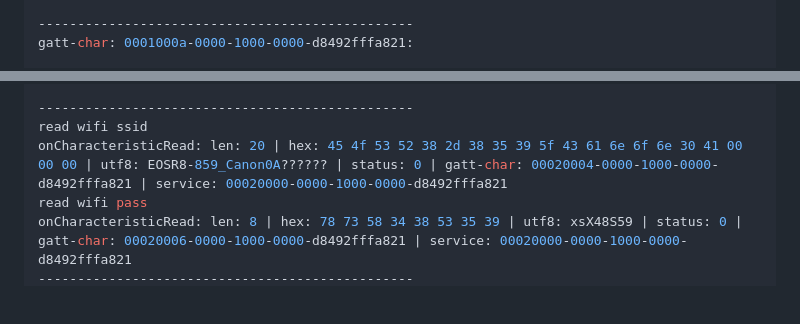
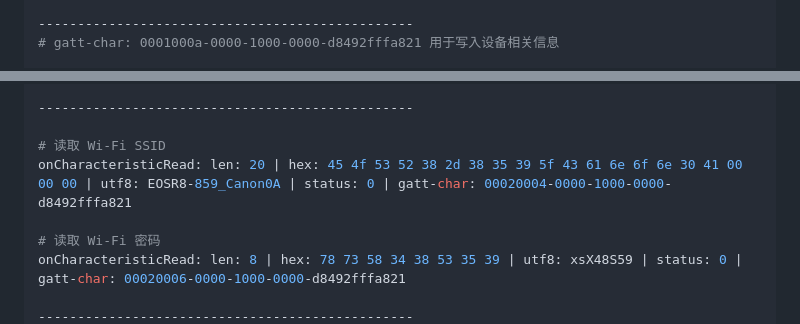
Before and after one commit to wilinz/camera_toolbox, a Markdown page: doc/ble-capture.md, 2 parts joined by grey strips. GitHub-like rendering; blank space fills up the shorter version.

```diff
--- a/doc/ble-capture.md
+++ b/doc/ble-capture.md
@@ -15,4 +38,4 @@
 
 ------------------------------------------------
-gatt-char: 0001000a-0000-1000-0000-d8492fffa821:
+# gatt-char: 0001000a-0000-1000-0000-d8492fffa821 用于写入设备相关信息
 
@@ -33,7 +58,10 @@
 
 ------------------------------------------------
-read wifi ssid
-onCharacteristicRead: len: 20 | hex: 45 4f 53 52 38 2d 38 35 39 5f 43 61 6e 6f 6e 30 41 00 00 00 | utf8: EOSR8-859_Canon0A?????? | status: 0 | gatt-char: 00020004-0000-1000-0000-d8492fffa821 | service: 00020000-0000-1000-0000-d8492fffa821
-read wifi pass
-onCharacteristicRead: len: 8 | hex: 78 73 58 34 38 53 35 39 | utf8: xsX48S59 | status: 0 | gatt-char: 00020006-0000-1000-0000-d8492fffa821 | service: 00020000-0000-1000-0000-d8492fffa821
+
+# 读取 Wi-Fi SSID
+onCharacteristicRead: len: 20 | hex: 45 4f 53 52 38 2d 38 35 39 5f 43 61 6e 6f 6e 30 41 00 00 00 | utf8: EOSR8-859_Canon0A | status: 0 | gatt-char: 00020004-0000-1000-0000-d8492fffa821
+
+# 读取 Wi-Fi 密码
+onCharacteristicRead: len: 8 | hex: 78 73 58 34 38 53 35 39 | utf8: xsX48S59 | status: 0 | gatt-char: 00020006-0000-1000-0000-d8492fffa821
+
 ------------------------------------------------
```
Also changed, not shown: other parts of doc/ble-capture.md (+53 -23 lines).
